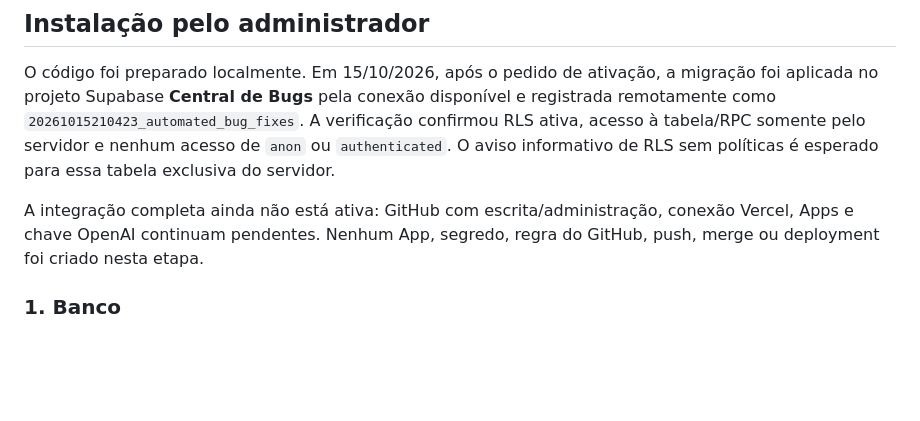
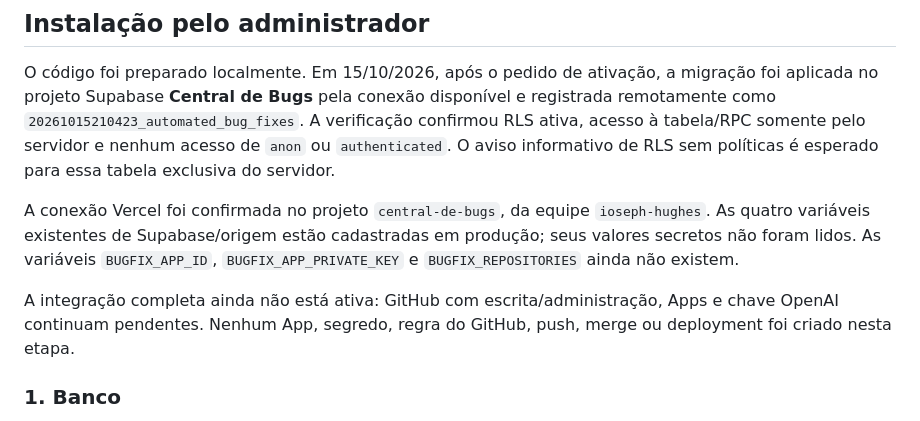
Before and after one commit to Ioseph-Hughes/Central-de-Bugs, a Markdown page: docs/automated-bug-fixes.md, the part around the change. Rendered like a GitHub page; blank space fills up the shorter version.

Commit message:
docs: record verified Vercel connection for activation

```diff
--- a/docs/automated-bug-fixes.md
+++ b/docs/automated-bug-fixes.md
@@ -68,9 +68,14 @@ A verificação confirmou RLS ativa, acesso à tabela/RPC somente pelo servidor
 nenhum acesso de `anon` ou `authenticated`. O aviso informativo de RLS sem
 políticas é esperado para essa tabela exclusiva do servidor.
 
+A conexão Vercel foi confirmada no projeto `central-de-bugs`, da equipe
+`ioseph-hughes`. As quatro variáveis existentes de Supabase/origem estão
+cadastradas em produção; seus valores secretos não foram lidos. As variáveis
+`BUGFIX_APP_ID`, `BUGFIX_APP_PRIVATE_KEY` e `BUGFIX_REPOSITORIES` ainda não existem.
+
 A integração completa ainda não está ativa: GitHub com escrita/administração,
-conexão Vercel, Apps e chave OpenAI continuam pendentes. Nenhum App, segredo,
-regra do GitHub, push, merge ou deployment foi criado nesta etapa.
+Apps e chave OpenAI continuam pendentes. Nenhum App, segredo, regra do GitHub,
+push, merge ou deployment foi criado nesta etapa.
 
 ### 1. Banco
 
```
